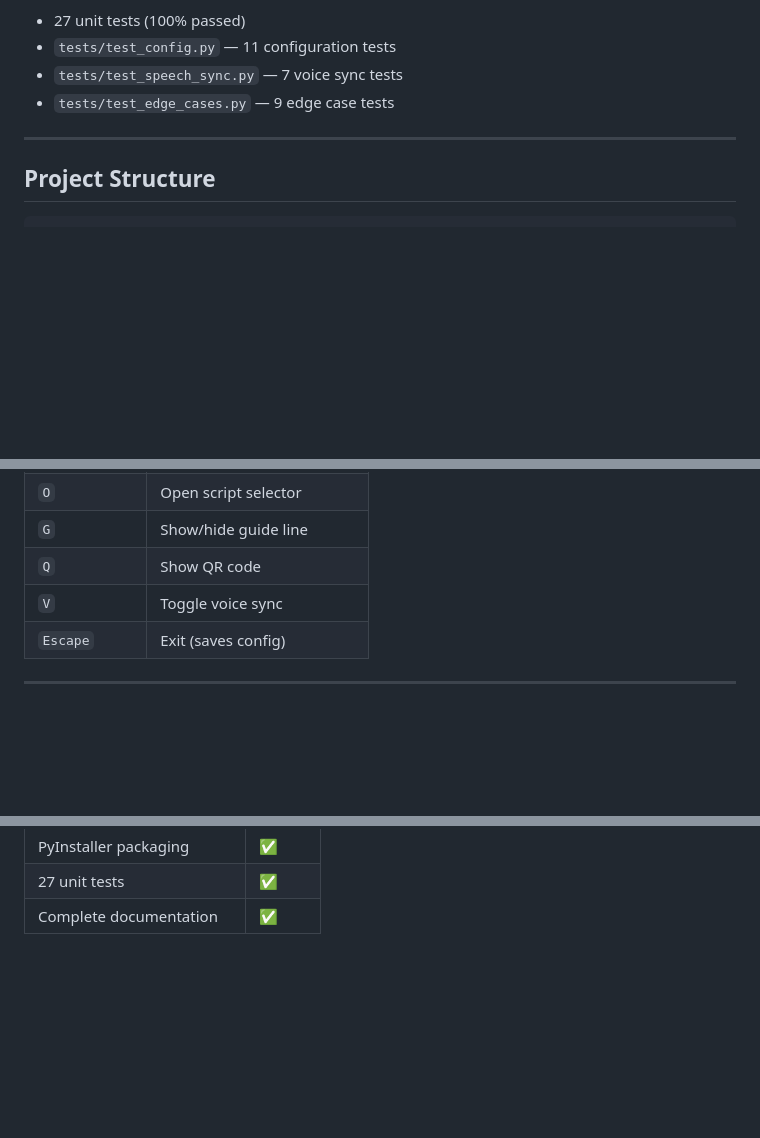
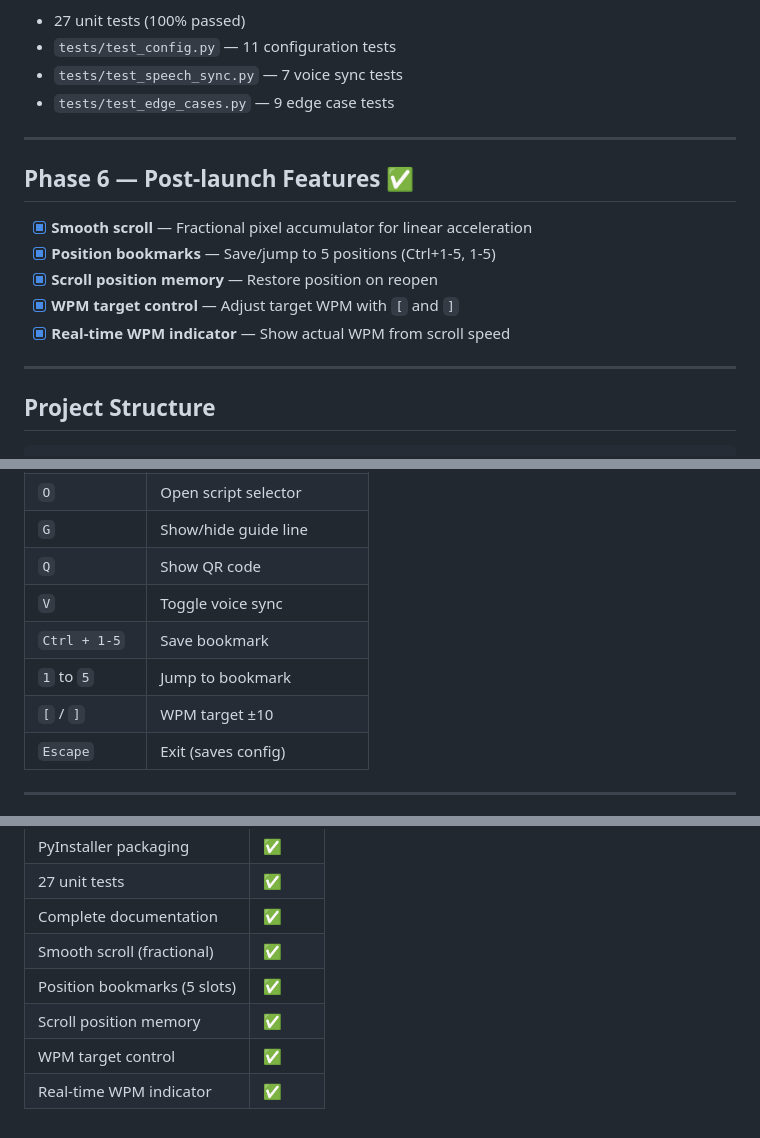
Before and after one commit to wachin/teleprompter, a Markdown page: ROADMAP.md, 3 parts joined by grey strips. GitHub-like rendering; blank space fills up the shorter version.

````diff
--- a/ROADMAP.md
+++ b/ROADMAP.md
@@ -90,6 +91,16 @@
 
 ---
 
+## Phase 6 — Post-launch Features ✅
+
+- [x] **Smooth scroll** — Fractional pixel accumulator for linear acceleration
+- [x] **Position bookmarks** — Save/jump to 5 positions (Ctrl+1-5, 1-5)
+- [x] **Scroll position memory** — Restore position on reopen
+- [x] **WPM target control** — Adjust target WPM with `[` and `]`
+- [x] **Real-time WPM indicator** — Show actual WPM from scroll speed
+
+---
+
 ## Project Structure
 
 ```
@@ -135,6 +146,9 @@ teleprompter/
 | `G` | Show/hide guide line |
 | `Q` | Show QR code |
 | `V` | Toggle voice sync |
+| `Ctrl + 1-5` | Save bookmark |
+| `1` to `5` | Jump to bookmark |
+| `[` / `]` | WPM target ±10 |
 | `Escape` | Exit (saves config) |
 
 ---
@@ -156,3 +170,8 @@ teleprompter/
 | PyInstaller packaging | ✅ |
 | 27 unit tests | ✅ |
 | Complete documentation | ✅ |
+| Smooth scroll (fractional) | ✅ |
+| Position bookmarks (5 slots) | ✅ |
+| Scroll position memory | ✅ |
+| WPM target control | ✅ |
+| Real-time WPM indicator | ✅ |
````
Also changed, not shown: other parts of ROADMAP.md (+1 -0 lines), README.md (+41 -3 lines).
